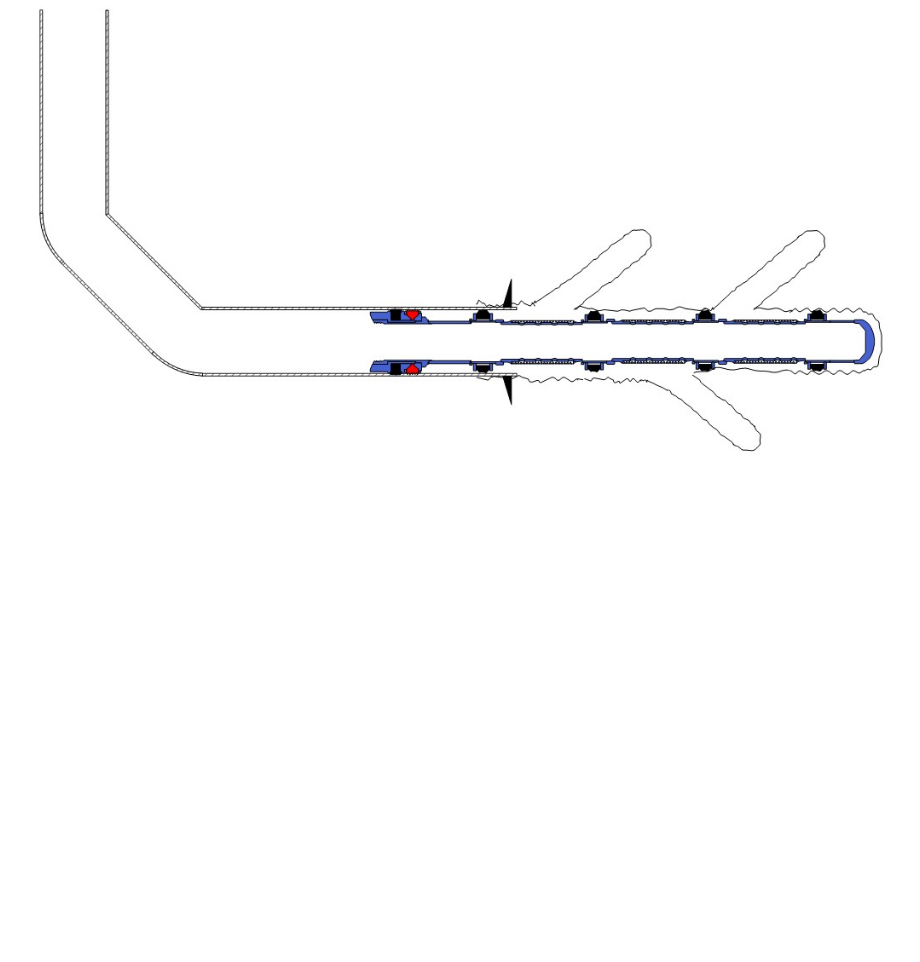
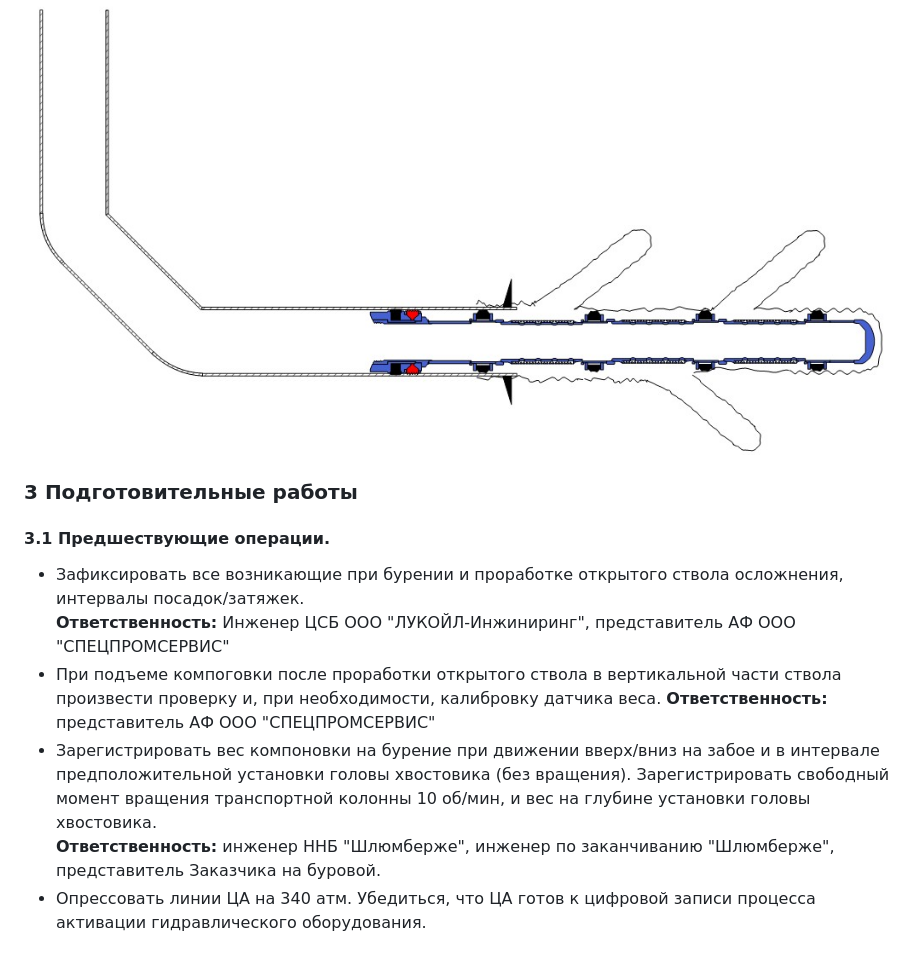
Before and after one commit to MaxtorTM/Test-UI, a Markdown page: markdown.md, the part around the change. Drawn GitHub-style; blank space fills up the shorter version.

Commit message:
Подготовительные работы

```diff
--- a/markdown.md
+++ b/markdown.md
@@ -47,3 +47,14 @@
 
 Рисунок 1. Диаграмма скважины при установке хвостовика в основной ствол.
 ![Рисунок 1.](String.jpg)
+
+### 3 Подготовительные работы
+#### 3.1 Предшествующие операции.
+
+* Зафиксировать все возникающие при бурении и проработке открытого ствола осложнения, интервалы посадок/затяжек.
+__Ответственность:__ Инженер ЦСБ ООО "ЛУКОЙЛ-Инжиниринг", представитель АФ ООО "СПЕЦПРОМСЕРВИС"
+* При подъеме компоговки после проработки открытого ствола в вертикальной части ствола произвести проверку и, при необходимости, калибровку датчика веса.
+__Ответственность:__ представитель АФ ООО "СПЕЦПРОМСЕРВИС"
+* Зарегистрировать вес компоновки на бурение при движении вверх/вниз на забое и в интервале предположительной установки головы хвостовика (без вращения). Зарегистрировать свободный момент вращения транспортной колонны 10 об/мин, и вес на глубине установки головы хвостовика.
+__Ответственность:__ инженер ННБ "Шлюмберже", инженер по заканчиванию "Шлюмберже", представитель Заказчика на буровой.
+* Опрессовать линии ЦА на 340 атм. Убедиться, что ЦА готов к цифровой записи процесса активации гидравлического оборудования.
```
